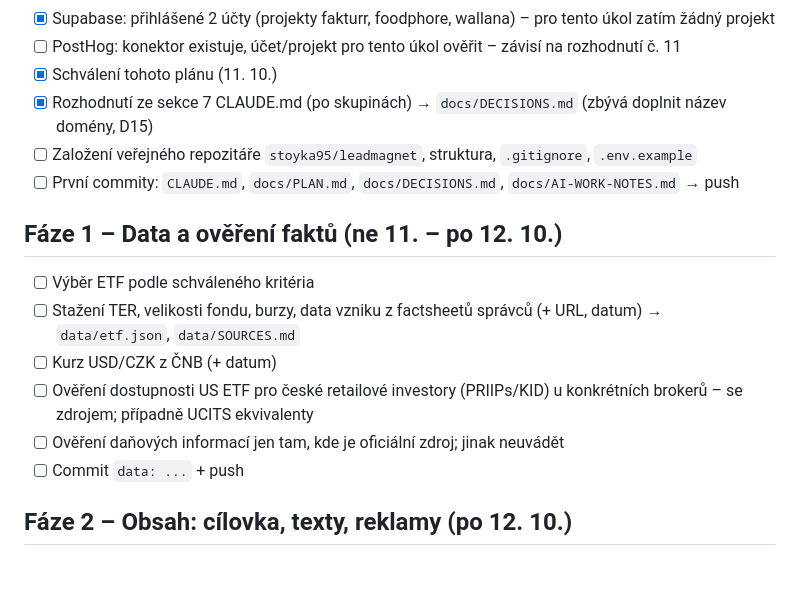
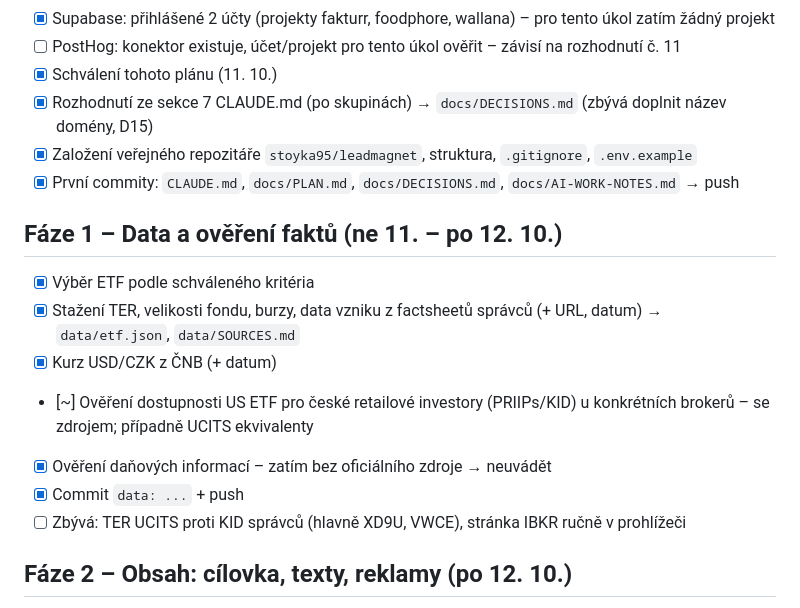
Before and after one commit to stoyka95/leadmagnet, a Markdown page: docs/PLAN.md, the part around the change. Rendered like a GitHub page; blank space fills up the shorter version.

Commit message:
docs: PLAN – fáze 0 hotová, fáze 1 téměř hotová
Co-Authored-By: Claude Opus 5.5 <noreply@anthropic.com>

```diff
--- a/docs/PLAN.md
+++ b/docs/PLAN.md
@@ -14,16 +14,17 @@ Legenda: `[ ]` zbývá · `[x]` hotovo · `[~]` rozpracováno
 - [ ] PostHog: konektor existuje, účet/projekt pro tento úkol ověřit – závisí na rozhodnutí č. 11
 - [x] Schválení tohoto plánu (11. 10.)
 - [x] Rozhodnutí ze sekce 7 CLAUDE.md (po skupinách) → `docs/DECISIONS.md` (zbývá doplnit název domény, D15)
-- [ ] Založení veřejného repozitáře `stoyka95/leadmagnet`, struktura, `.gitignore`, `.env.example`
-- [ ] První commity: `CLAUDE.md`, `docs/PLAN.md`, `docs/DECISIONS.md`, `docs/AI-WORK-NOTES.md` → push
+- [x] Založení veřejného repozitáře `stoyka95/leadmagnet`, struktura, `.gitignore`, `.env.example`
+- [x] První commity: `CLAUDE.md`, `docs/PLAN.md`, `docs/DECISIONS.md`, `docs/AI-WORK-NOTES.md` → push
 
 ## Fáze 1 – Data a ověření faktů (ne 11. – po 12. 10.)
-- [ ] Výběr ETF podle schváleného kritéria
-- [ ] Stažení TER, velikosti fondu, burzy, data vzniku z factsheetů správců (+ URL, datum) → `data/etf.json`, `data/SOURCES.md`
-- [ ] Kurz USD/CZK z ČNB (+ datum)
-- [ ] Ověření dostupnosti US ETF pro české retailové investory (PRIIPs/KID) u konkrétních brokerů – se zdrojem; případně UCITS ekvivalenty
-- [ ] Ověření daňových informací jen tam, kde je oficiální zdroj; jinak neuvádět
-- [ ] Commit `data: ...` + push
+- [x] Výběr ETF podle schváleného kritéria
+- [x] Stažení TER, velikosti fondu, burzy, data vzniku z factsheetů správců (+ URL, datum) → `data/etf.json`, `data/SOURCES.md`
+- [x] Kurz USD/CZK z ČNB (+ datum)
+- [~] Ověření dostupnosti US ETF pro české retailové investory (PRIIPs/KID) u konkrétních brokerů – se zdrojem; případně UCITS ekvivalenty
+- [x] Ověření daňových informací – zatím bez oficiálního zdroje → neuvádět
+- [x] Commit `data: ...` + push
+- [ ] Zbývá: TER UCITS proti KID správců (hlavně XD9U, VWCE), stránka IBKR ručně v prohlížeči
 
 ## Fáze 2 – Obsah: cílovka, texty, reklamy (po 12. 10.)
 - [ ] Persona a slib reklamy → struktura první obrazovky
```
